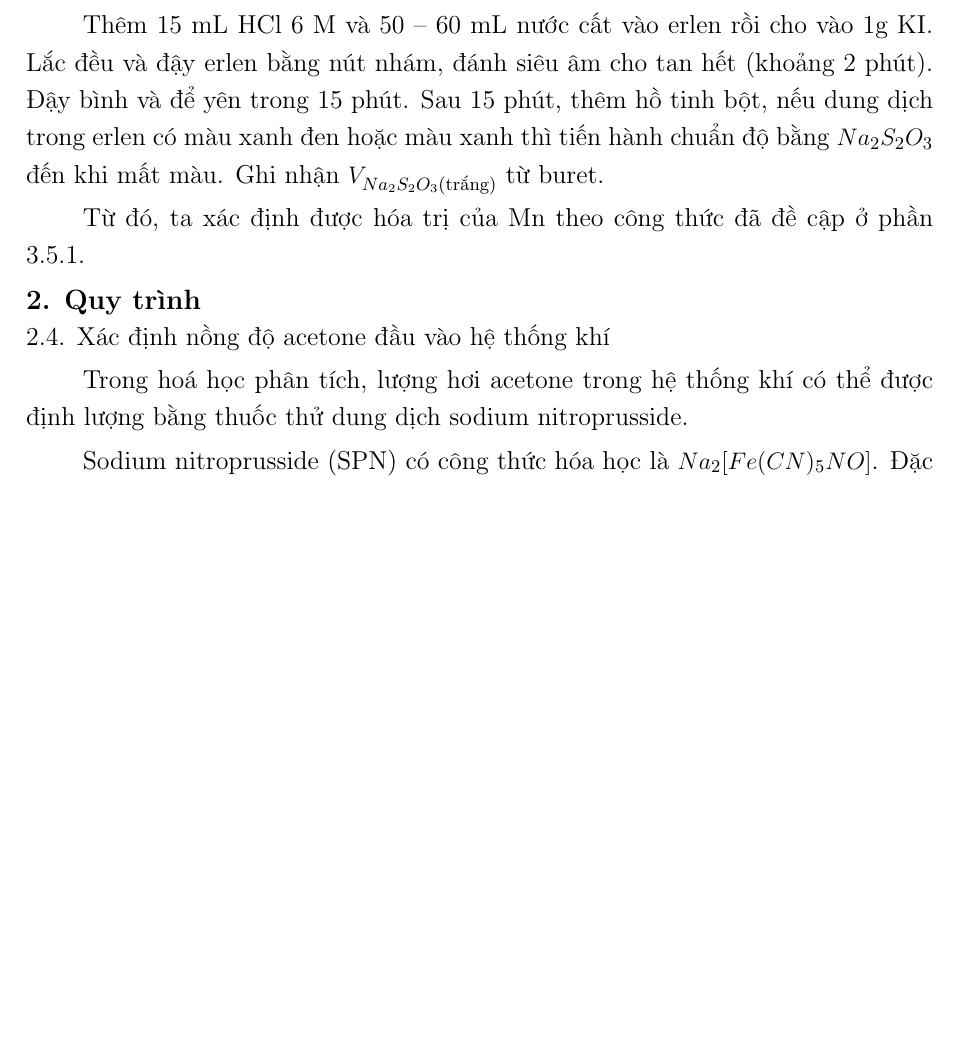
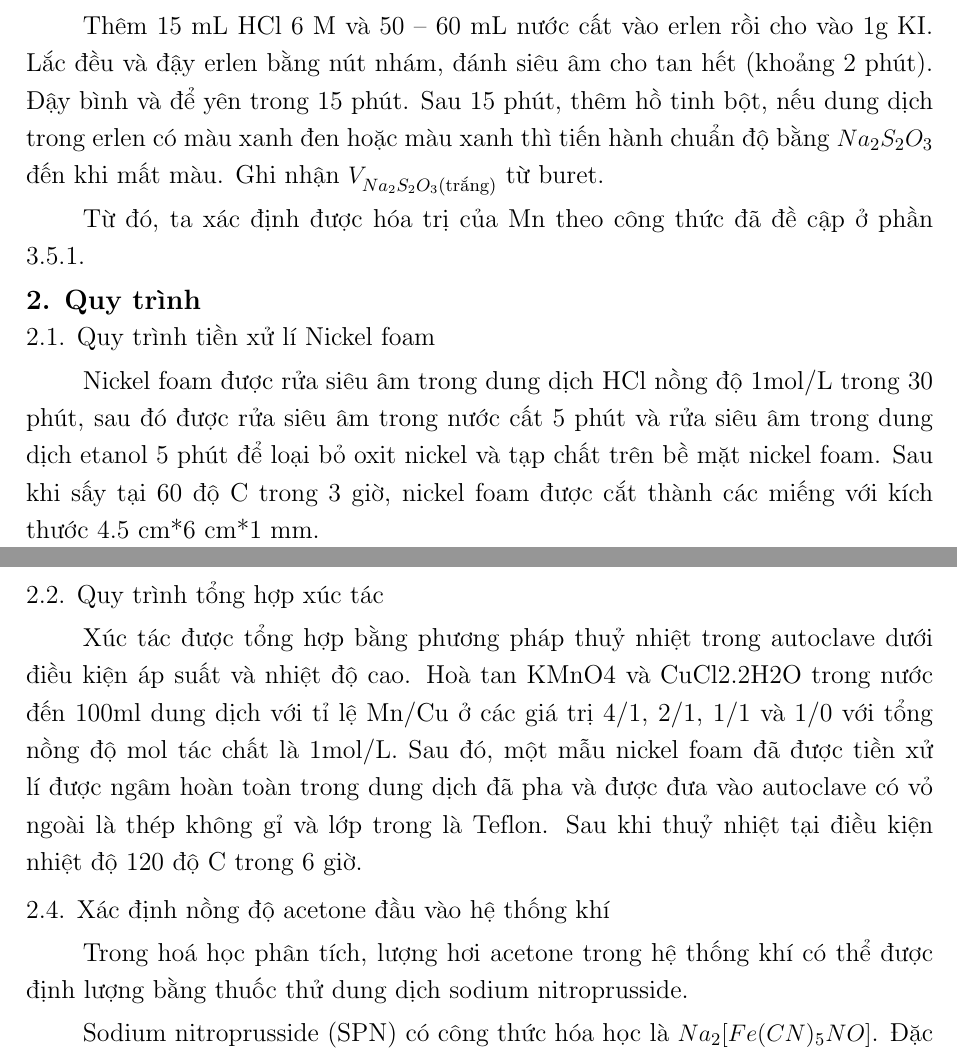
Before and after one commit to Phat-2509/doantotnghiep, a LaTeX document (main.tex): part of page 28 of 47 before the commit and two parts of pages 28 and 29 of 47 after it, the two joined at a grey line, cut so that both start at the same text, the shorter picture padded with empty space. Compiled offline with pdfLaTeX.

Commit message:
chinh sua tong quan

```diff
--- a/main.tex
+++ b/main.tex
@@ -671,6 +676,15 @@ Từ đó, ta xác định được hóa trị của Mn theo công thức đã
 \setcounter{figure}{0}
 \setcounter{table}{0}
 
+\subsubsection*{2.1. Quy trình tiền xử lí Nickel foam}
+\phantomsection \addcontentsline{toc}{subsubsection}{\numberline{}2.1. Quy trình tiền xử lí Nickel foam}
+
+Nickel foam được rửa siêu âm trong dung dịch HCl nồng độ 1mol/L trong 30 phút, sau đó được rửa siêu âm trong nước cất 5 phút và rửa siêu âm trong dung dịch etanol 5 phút để loại bỏ oxit nickel và tạp chất trên bề mặt nickel foam. Sau khi sấy tại 60 độ C trong 3 giờ, nickel foam được cắt thành các miếng với kích thước 4.5 cm*6 cm*1 mm.
+
+\subsubsection*{2.2. Quy trình tổng hợp xúc tác}
+\phantomsection \addcontentsline{toc}{subsubsection}{\numberline{}2.2. Quy trình tổng hợp xúc tác}
+
+Xúc tác được tổng hợp bằng phương pháp thuỷ nhiệt trong autoclave dưới điều kiện áp suất và nhiệt độ cao. Hoà tan KMnO4 và CuCl2.2H2O trong nước đến 100ml dung dịch với tỉ lệ Mn/Cu ở các giá trị 4/1, 2/1, 1/1 và 1/0 với tổng nồng độ mol tác chất là 1mol/L. Sau đó, một mẫu nickel foam đã được tiền xử lí được ngâm hoàn toàn trong dung dịch đã pha và được đưa vào autoclave có vỏ ngoài là thép không gỉ và lớp trong là Teflon. Sau khi thuỷ nhiệt tại điều kiện nhiệt độ 120 độ C trong 6 giờ.
 
 \subsubsection*{2.4. Xác định nồng độ acetone đầu vào hệ thống khí}
 \phantomsection \addcontentsline{toc}{subsubsection}{\numberline{}2.4. Xác định nồng độ acetone đầu vào hệ thống khí}
```
Also changed, not shown: main.tex (5 more changed lines), 8 other files.
